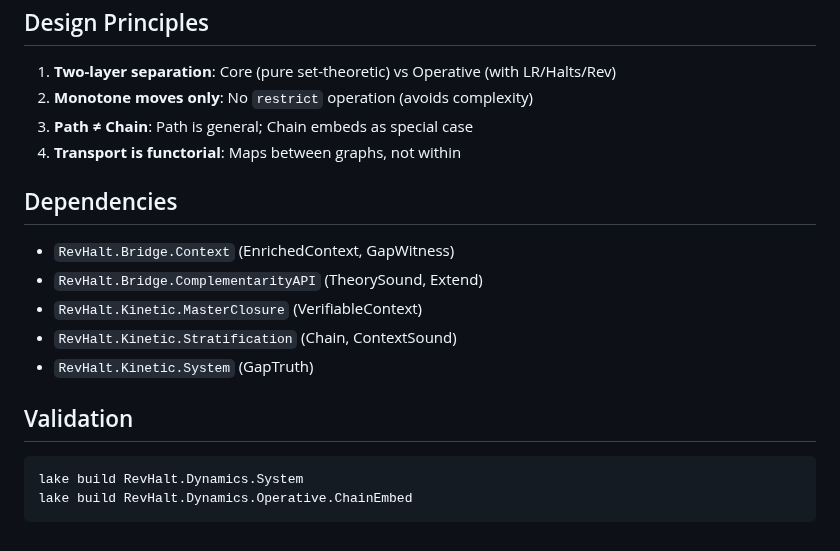
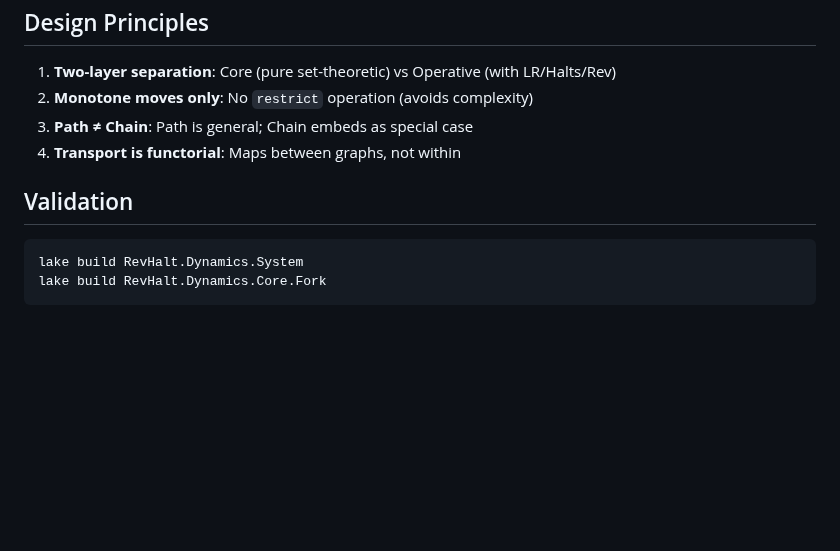
Before and after one commit to JohnDoe-collab-stack/RevHalt, a Markdown page: RevHalt/Dynamics/README.md, the part around one of its changes. GitHub-like rendering; blank space fills up the shorter version.

````diff
--- a/RevHalt/Dynamics/README.md
+++ b/RevHalt/Dynamics/README.md
@@ -112,17 +86,9 @@ def myOpDynamics : AxiomDynamicsOperative Code PropT := {
 3. **Path ≠ Chain**: Path is general; Chain embeds as special case
 4. **Transport is functorial**: Maps between graphs, not within
 
-## Dependencies
-
-- `RevHalt.Bridge.Context` (EnrichedContext, GapWitness)
-- `RevHalt.Bridge.ComplementarityAPI` (TheorySound, Extend)
-- `RevHalt.Kinetic.MasterClosure` (VerifiableContext)
-- `RevHalt.Kinetic.Stratification` (Chain, ContextSound)
-- `RevHalt.Kinetic.System` (GapTruth)
-
 ## Validation
 
 ```bash
 lake build RevHalt.Dynamics.System
-lake build RevHalt.Dynamics.Operative.ChainEmbed
+lake build RevHalt.Dynamics.Core.Fork
 ```
````
Also changed, not shown: other parts of RevHalt/Dynamics/README.md (+42 -68 lines), REadme.md (+2 -0 lines).
